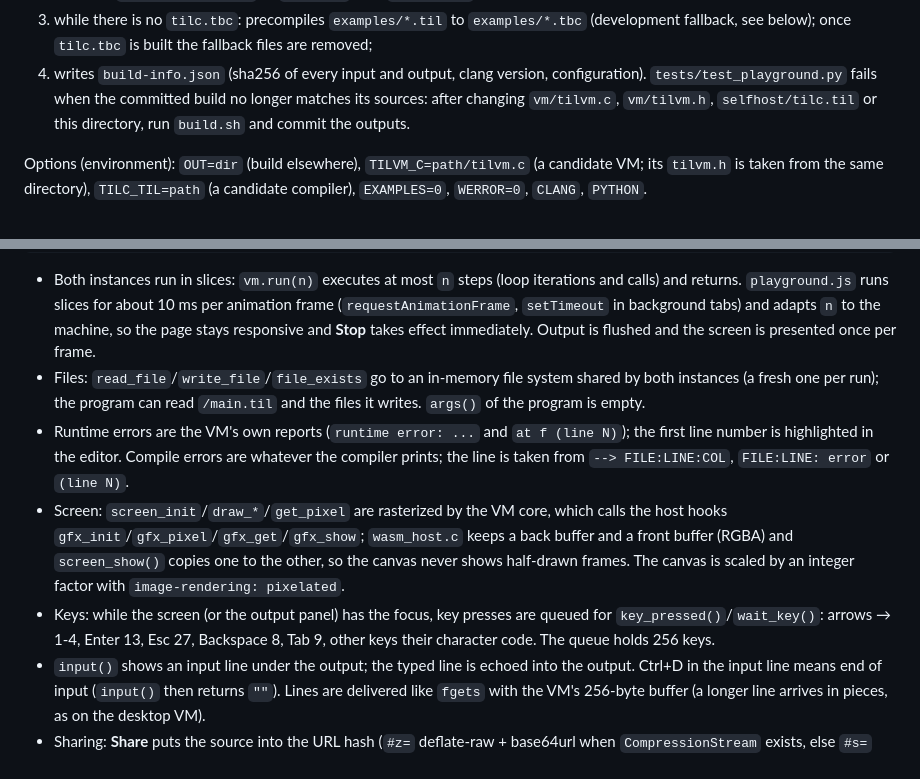
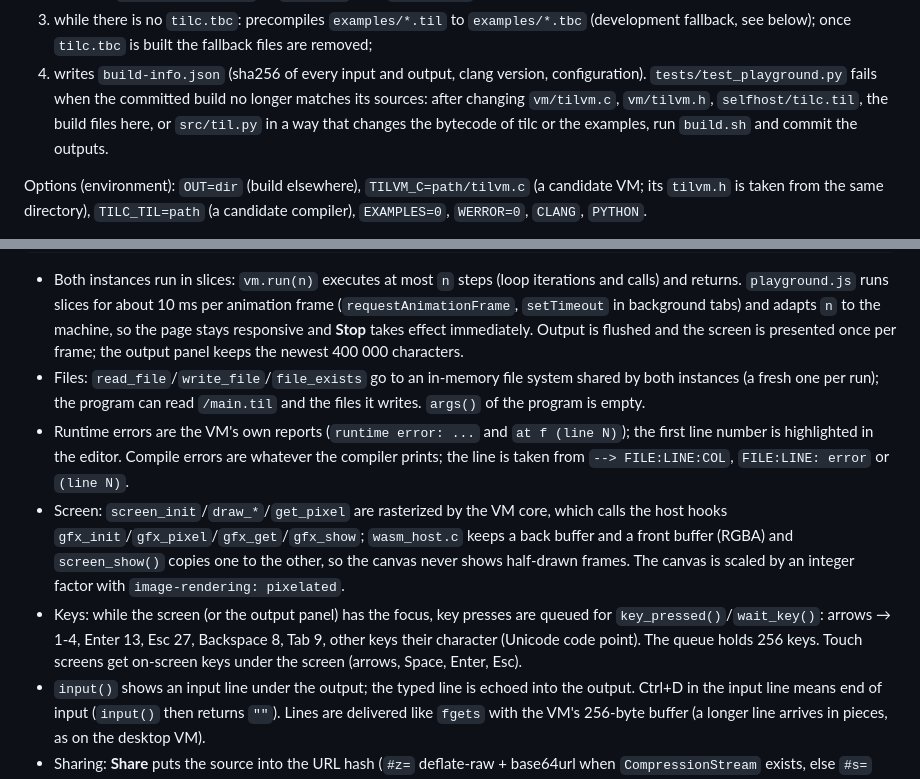
Before and after one commit to damn-glitch/TIL, a Markdown page: website/playground/README.md, 2 parts joined by grey strips. Rendered like a GitHub page.

Commit message:
Playground README: output cap, Unicode keys, when to rebuild
Co-Authored-By: Claude Opus 5.5 <noreply@anthropic.com>
Claude-Session: https://claude.ai/code/session_011g2gGnufFuEBn94sQ1YLW7

```diff
--- a/website/playground/README.md
+++ b/website/playground/README.md
@@ -42,7 +42,9 @@ needs `clang` with the wasm32 target and `wasm-ld` (lld), and `python3`. It
 4. writes `build-info.json` (sha256 of every input and output, clang version,
    configuration). `tests/test_playground.py` fails when the committed build no
    longer matches its sources: after changing `vm/tilvm.c`, `vm/tilvm.h`,
-   `selfhost/tilc.til` or this directory, run `build.sh` and commit the outputs.
+   `selfhost/tilc.til`, the build files here, or `src/til.py` in a way that
+   changes the bytecode of tilc or the examples, run `build.sh` and commit the
+   outputs.
 
 Options (environment): `OUT=dir` (build elsewhere), `TILVM_C=path/tilvm.c` (a
 candidate VM; its `tilvm.h` is taken from the same directory), `TILC_TIL=path`
@@ -70,7 +72,7 @@ about 21.5 MB (two VMs with an 8 MB heap each, two 2 MB bytecode buffers, a
   per animation frame (`requestAnimationFrame`, `setTimeout` in background tabs)
   and adapts `n` to the machine, so the page stays responsive and **Stop** takes
   effect immediately. Output is flushed and the screen is presented once per
-  frame.
+  frame; the output panel keeps the newest 400 000 characters.
 * Files: `read_file`/`write_file`/`file_exists` go to an in-memory file system
   shared by both instances (a fresh one per run); the program can read
   `/main.til` and the files it writes. `args()` of the program is empty.
@@ -86,8 +88,9 @@ about 21.5 MB (two VMs with an 8 MB heap each, two 2 MB bytecode buffers, a
   pixelated`.
 * Keys: while the screen (or the output panel) has the focus, key presses are
   queued for `key_pressed()`/`wait_key()`: arrows → 1-4, Enter 13, Esc 27,
-  Backspace 8, Tab 9, other keys their character code. The queue holds 256
-  keys.
+  Backspace 8, Tab 9, other keys their character (Unicode code point). The
+  queue holds 256 keys. Touch screens get on-screen keys under the screen
+  (arrows, Space, Enter, Esc).
 * `input()` shows an input line under the output; the typed line is echoed
   into the output. Ctrl+D in the input line means end of input (`input()` then
   returns `""`). Lines are delivered like `fgets` with the VM's 256-byte
```
